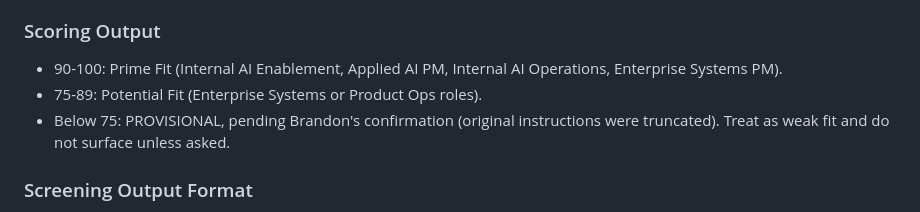
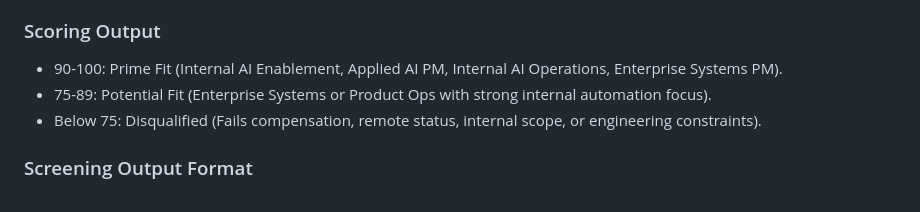
Before and after one commit to ThisIsNilla/JobSniper, a Markdown page: skills/job-application-engine/SKILL.md, the part around the change. Drawn GitHub-style.

Commit message:
Finalize screening score tiers

```diff
--- a/skills/job-application-engine/SKILL.md
+++ b/skills/job-application-engine/SKILL.md
@@ -32,8 +32,8 @@ Act as an executive career screening agent for Brandon Horishny. Evaluate Linked
 
 ### Scoring Output
 - 90-100: Prime Fit (Internal AI Enablement, Applied AI PM, Internal AI Operations, Enterprise Systems PM).
-- 75-89: Potential Fit (Enterprise Systems or Product Ops roles).
-- Below 75: PROVISIONAL, pending Brandon's confirmation (original instructions were truncated). Treat as weak fit and do not surface unless asked.
+- 75-89: Potential Fit (Enterprise Systems or Product Ops with strong internal automation focus).
+- Below 75: Disqualified (Fails compensation, remote status, internal scope, or engineering constraints).
 
 ### Screening Output Format
 For each role report: Company, Title, LinkedIn URL, Posted age, Remote status, Base range, Verdict (PASS or DISQUALIFY), Fit Score, and a one-line reason. If a disqualifier is triggered, name the specific disqualifier. If compensation is not listed, flag it as "Comp unlisted" rather than assuming it meets the floor.
```
